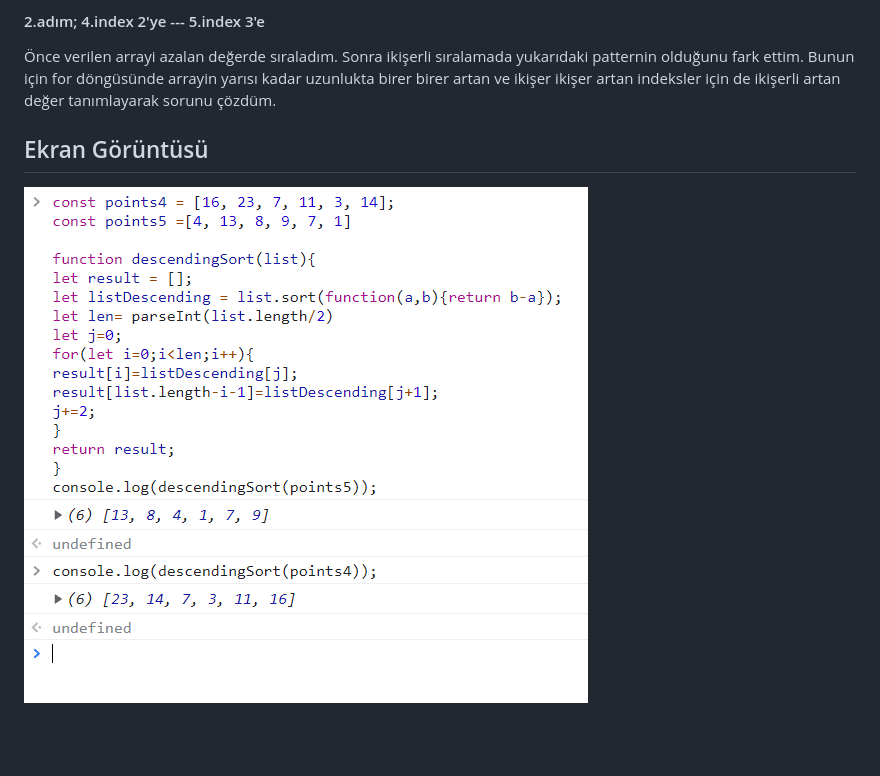
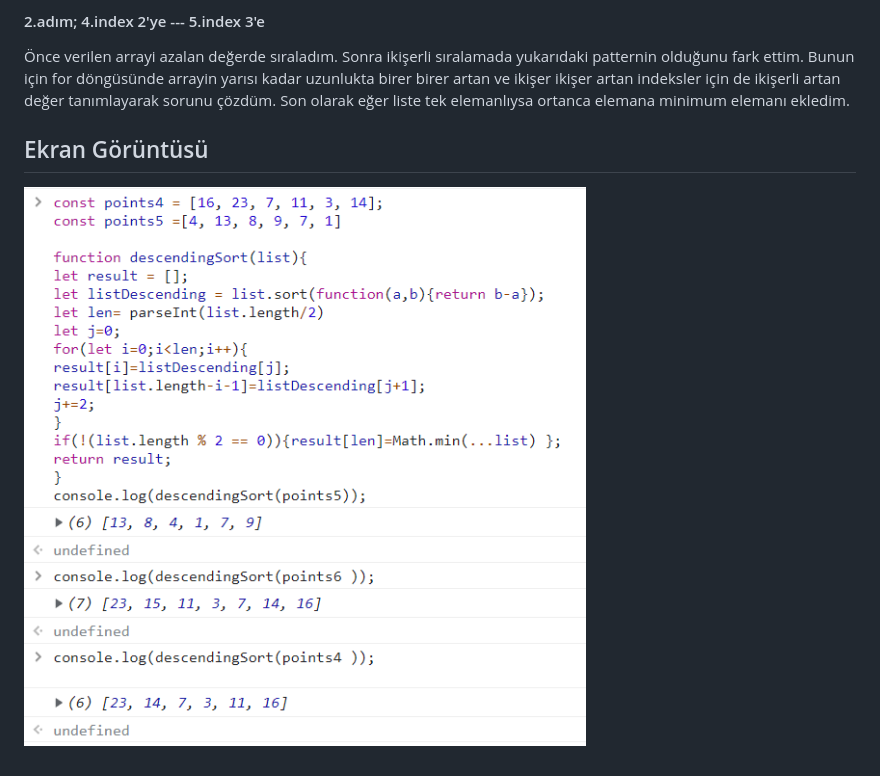
Before and after one commit to omerkucuker/AdvancePrograming, a Markdown page: StoneityCase/README.md, the part around the change. GitHub-like rendering; pictures changed too: StoneityCase/ss.PNG; blank space fills up the shorter version.

Commit message:
added case where the list is odd

```diff
--- a/StoneityCase/README.md
+++ b/StoneityCase/README.md
@@ -10,6 +10,7 @@ Pattern;
 
 
 Önce verilen arrayi azalan değerde sıraladım. Sonra ikişerli sıralamada yukarıdaki patternin olduğunu fark ettim. Bunun için for döngüsünde arrayin yarısı kadar uzunlukta birer birer artan ve ikişer ikişer artan indeksler için de ikişerli artan değer tanımlayarak sorunu çözdüm.
+Son olarak eğer liste tek elemanlıysa ortanca elemana minimum elemanı ekledim.
 
 
 
```
Also changed, not shown: 1 other file.
